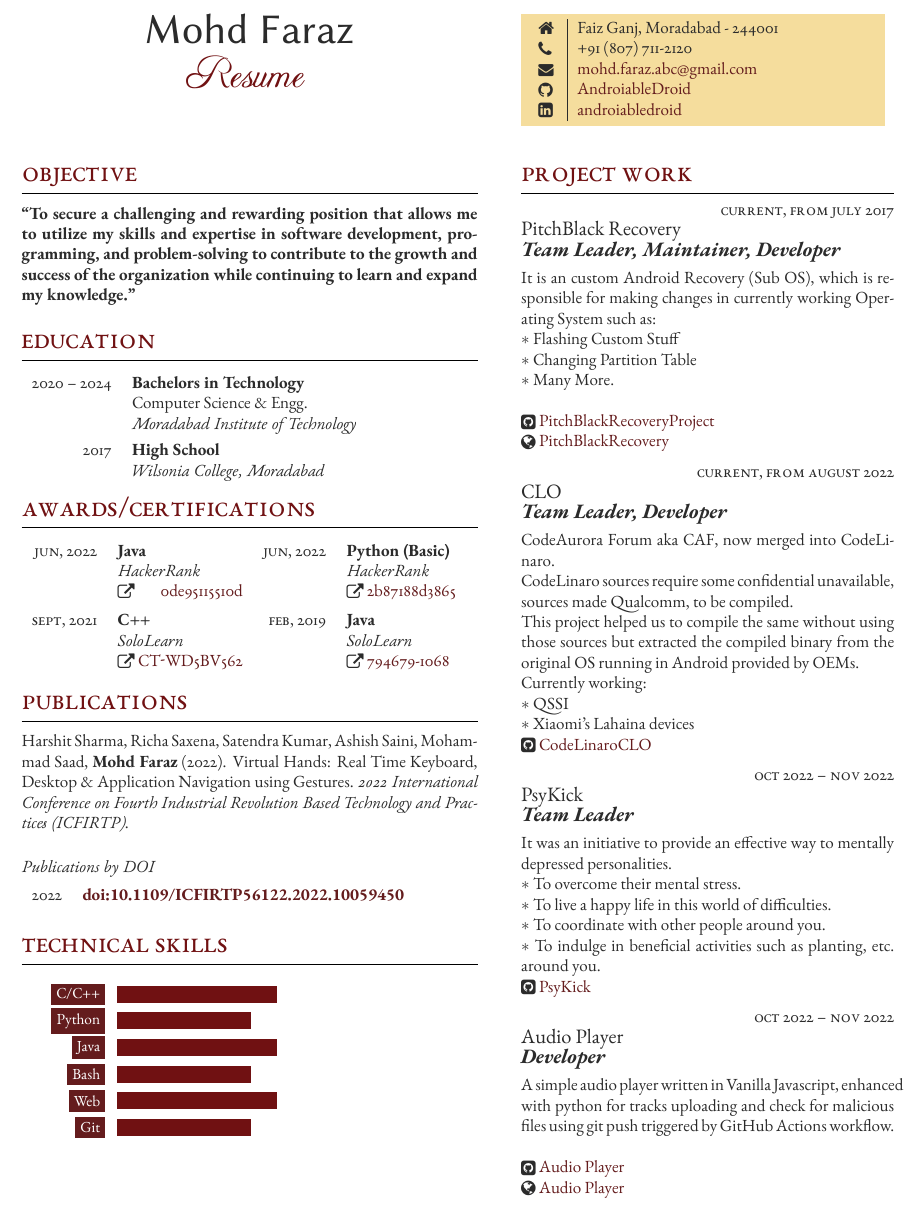
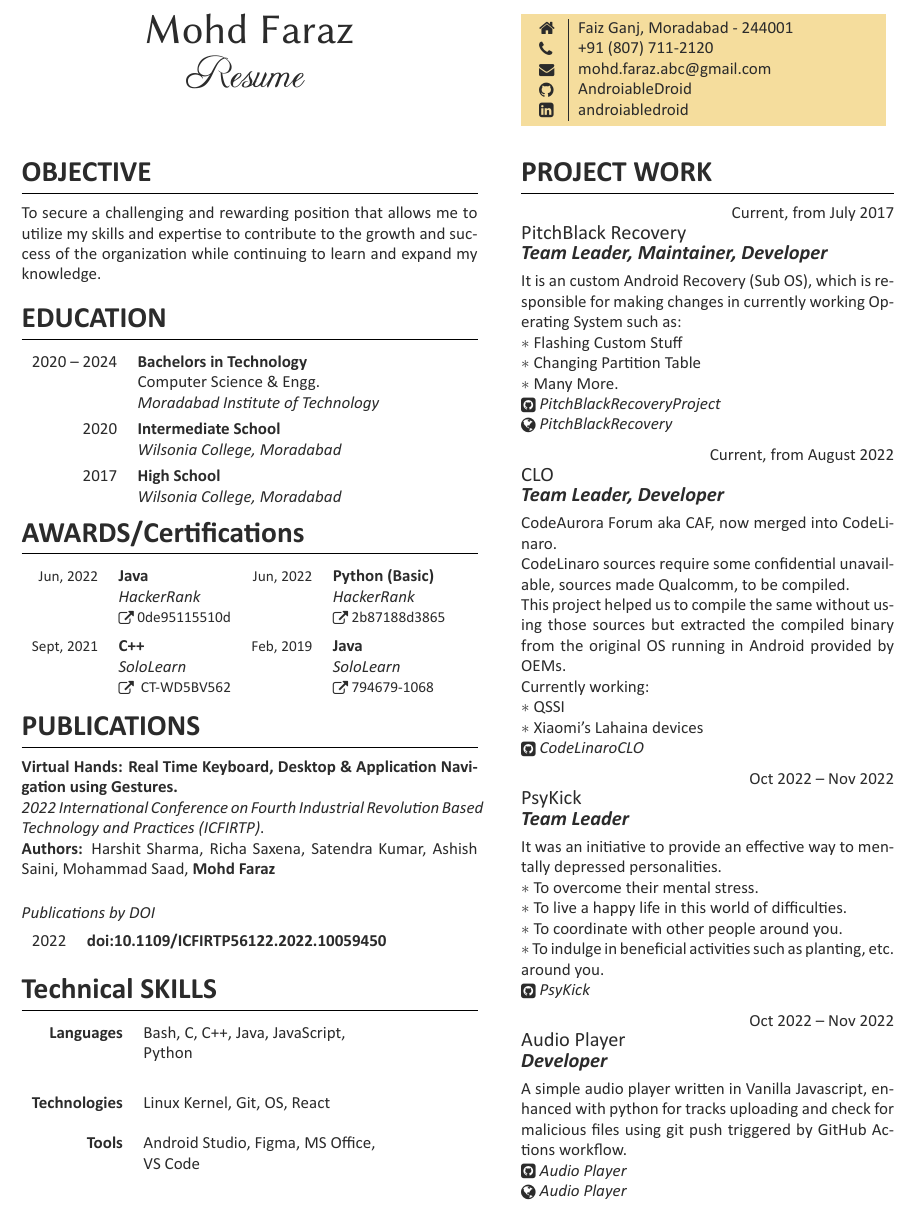
Before and after one commit to AndroiableDroid/resume, a LaTeX document (template.tex, which reads FreemanCV.cls): part of the page, cut so that both start at the same text. Compiled offline with XeLaTeX.

Commit message:
resume: Switch to Calibri & all black
Signed-off-by: Mohd Faraz <androiabledroid@gmail.com>

```diff
--- a/FreemanCV.cls
+++ b/FreemanCV.cls
@@ -187,9 +187,9 @@
 %\usepackage[usenames, svgnames]{xcolor} % Required for defining and using custom colors
 
 \definecolor{text}{HTML}{2b2b2b} % Main document text color, off-black
-\definecolor{headings}{HTML}{701112} % Dark red color for headings
+\definecolor{headings}{HTML}{2b2b2b} % Dark red color for headings
 \definecolor{shade}{HTML}{F5DD9D} % Peach color for the contact information box
-\definecolor{linkcolor}{HTML}{641c1d} % 25% desaturated headings color for links
+\definecolor{linkcolor}{HTML}{2b2b2b} % 25% desaturated headings color for links
 
 \color{text} % Set the default text color
 
@@ -211,7 +211,7 @@
 
 % Command for adding a new job entry (work experience)
 \newcommand{\jobentry}[5]{
-	{\raggedleft\textsc{#1\expandafter\ifstrequal\expandafter{#2}{}{}{\hspace{6pt}\footnotesize{(#2)}}}\par} % Duration and conditional full time/part time text
+	{\raggedleft#1\expandafter\ifstrequal\expandafter{#2}{}{}{\hspace{6pt}\footnotesize{(#2)}}\par} % Duration and conditional full time/part time text
 	\expandafter\ifstrequal\expandafter{#3}{}{}{{\raggedright\large #3}\\} % Employer
 	\expandafter\ifstrequal\expandafter{#4}{}{}{{\raggedright\large\textit{\textbf{#4}}}\\[4pt]} % Job title
 	\expandafter\ifstrequal\expandafter{#5}{}{}{#5} % Description
@@ -220,7 +220,7 @@
 
 % Command for entering a new qualification (education)
 \newcommand{\qualificationentry}[5]{
-	\textsc{#1} & \textbf{#2}\\ % Duration and degree
+	#1 & \textbf{#2}\\ % Duration and degree
 	\expandafter\ifstrequal\expandafter{#3}{}{}{& {\small\textsc{#3}}\\} % Honors, achievements or distinctions (e.g. first class honors)
 	\expandafter\ifstrequal\expandafter{#4}{}{}{& #4\\} % Department
 	\expandafter\ifstrequal\expandafter{#5}{}{}{& \textit{#5}\\[3.5pt]} % Institution
@@ -240,9 +240,9 @@
 
 % Command for entering a separate table duel row -- used for any section that uses a two column table for alignment
 \newcommand{\duelcertentry}[8]{
-	\textsc{#1} & #2\expandafter\ifstrequal\expandafter{}{} & \textsc{#5} & #6\expandafter\ifstrequal\expandafter{}{}{\\}{\\[5pt]}
+	{\small#1} & #2\expandafter\ifstrequal\expandafter{}{} & {\small#5} & #6\expandafter\ifstrequal\expandafter{}{}{\\}{\\[5pt]}
 	\textsc{} & #3\expandafter\ifstrequal\expandafter{}{} & \textsc{} & #7\expandafter\ifstrequal\expandafter{}{}{\\}{\\[5pt]}
-	\textsc{} & #4\expandafter\ifstrequal\expandafter{}{} & \textsc{} & #8\expandafter\ifstrequal\expandafter{\\}{\\}{\\}{\\[5pt]}
+	\textsc{} & {\small#4}\expandafter\ifstrequal\expandafter{}{} & \textsc{} & {\small#8}\expandafter\ifstrequal\expandafter{\\}{\\}{\\}{\\[5pt]}
 }
 
 % Command for entering a publication as a short DOI (digital object identifier) string to the publication, a link is automatically created
--- a/template.tex
+++ b/template.tex
@@ -62,9 +62,9 @@
 %	MAJOR RESEARCH PROJECT
 %----------------------------------------------------------------------------------------
 
-\section{Objective}
+\section{\textbf{OBJECTIVE}}
 
-{\justifying\textbf{``To secure a challenging and rewarding position that allows me to utilize my skills and expertise in software development, programming, and problem-solving to contribute to the growth and success of the organization while continuing to learn and expand my knowledge."}\par}
+{\justifying{To secure a challenging and rewarding position that allows me to utilize my skills and expertise to contribute to the growth and success of the organization while continuing to learn and expand my knowledge.}\par}
 
 \medskip % Vertical whitespace
 
@@ -101,6 +101,15 @@
 	%------------------------------------------------
 
 	\qualificationentry
+		{2020} % Duration
+		{Intermediate School} % Degree
+		{} % Honors, achievements or distinctions (e.g. first class honors)
+		{} % Department
+		{Wilsonia College, Moradabad} % Institution
+
+	%------------------------------------------------
+
+	\qualificationentry
 		{2017} % Duration
 		{High School} % Degree
 		{} % Honors, achievements or distinctions (e.g. first class honors)
@@ -154,11 +163,11 @@
 %	PUBLICATIONS
 %----------------------------------------------------------------------------------------
 
-\section{Publications}
+\section{PUBLICATIONS}
 
 %------------------------------------------------
 
-Harshit Sharma, Richa Saxena, Satendra Kumar, Ashish Saini, Mohammad Saad, \textbf{Mohd Faraz} (2022). Virtual Hands: Real Time Keyboard, Desktop \& Application Navigation using Gestures. \textit{2022 International Conference on Fourth Industrial Revolution Based Technology and Practices (ICFIRTP)}.
+\textbf{Virtual Hands: Real Time Keyboard, Desktop \& Application Navigation using Gestures.}\\\textit{2022 International Conference on Fourth Industrial Revolution Based Technology and Practices (ICFIRTP)}.\\\textbf{Authors:} Harshit Sharma, Richa Saxena, Satendra Kumar, Ashish Saini, Mohammad Saad, \textbf{Mohd Faraz}
 
 \medskip % Vertical whitespace
 
@@ -194,7 +203,7 @@ Harshit Sharma, Richa Saxena, Satendra Kumar, Ashish Saini, Mohammad Saad, \text
 %	Technical SKILLS
 %----------------------------------------------------------------------------------------
 
-\section{Technical Skills}
+\section{Technical SKILLS}
 
 % This section is laid out using a table. A \tableentry command adds lines with the following parameters:
 
@@ -204,15 +213,24 @@ Harshit Sharma, Richa Saxena, Satendra Kumar, Ashish Saini, Mohammad Saad, \text
 
 %------------------------------------------------
 
-\begin{supertabular}{r l}
-\begin{barchart}{5.5}
-	\baritem{C/C++}{60}
-	\baritem{Python}{50}
-	\baritem{Java}{60}
-	\baritem{Bash}{50}
-	\baritem{Web}{60}
-	\baritem{Git}{50}
-\end{barchart} \\
+\begin{supertabular}{r l} % Start a table with two columns, the table will ensure everything is aligned
+
+	%------------------------------------------------
+
+	\tableentry{Languages}{Bash, C, C++, Java, JavaScript,}{}
+	\tableentry{}{Python}{spaceafter}\\
+
+	%------------------------------------------------
+
+	\tableentry{Technologies}{Linux Kernel, Git, OS, React}{}\\
+
+	%------------------------------------------------
+
+	\tableentry{Tools}{Android Studio, Figma, MS Office,}{}
+	\tableentry{}{VS Code}{spaceafter}\\
+
+	%------------------------------------------------
+
 \end{supertabular}
 
 %----------------------------------------------------------------------------------------
@@ -242,7 +260,7 @@ Harshit Sharma, Richa Saxena, Satendra Kumar, Ashish Saini, Mohammad Saad, \text
 %	Project Work
 %----------------------------------------------------------------------------------------
 
-\section{Project Work}
+\section{PROJECT WORK}
 
 % Each job is added with a \jobentry command. Below is an empty one to use as a template:
 
@@ -266,9 +284,8 @@ Harshit Sharma, Richa Saxena, Satendra Kumar, Ashish Saini, Mohammad Saad, \text
 	 $*$ Flashing Custom Stuff\\
 	 $*$ Changing Partition Table\\
 	 $*$ Many More.\\
-	 \\
-	\raisebox{-1pt}{\faGithubSquare} \href{https://github.com/PitchBlackRecoveryProject}{PitchBlackRecoveryProject}\\
-	\raisebox{-1pt}{\faGlobe} \href{https://pitchblackrecovery.com}{PitchBlackRecovery}} % Description
+	\raisebox{-1pt}{\faGithubSquare} \href{https://github.com/PitchBlackRecoveryProject}{\textit{PitchBlackRecoveryProject}}\\
+	\raisebox{-1pt}{\faGlobe} \href{https://pitchblackrecovery.com}{\textit{PitchBlackRecovery}}} % Description
 
 %------------------------------------------------
 
@@ -283,7 +300,7 @@ Harshit Sharma, Richa Saxena, Satendra Kumar, Ashish Saini, Mohammad Saad, \text
 	Currently working:\\
 	 $*$ QSSI\\
 	 $*$ Xiaomi's Lahaina devices\\
-	\raisebox{-1pt}{\faGithubSquare} \href{https://github.com/CodeLinaroCLO}{CodeLinaroCLO}} % Description
+	\raisebox{-1pt}{\faGithubSquare} \href{https://github.com/CodeLinaroCLO}{\textit{CodeLinaroCLO}}} % Description
 
 
 %------------------------------------------------
@@ -308,9 +325,8 @@ Harshit Sharma, Richa Saxena, Satendra Kumar, Ashish Saini, Mohammad Saad, \text
 	{Audio Player} % Employer
 	{Developer} % Job title
 	{A simple audio player written in Vanilla Javascript, enhanced with python for tracks uploading and check for malicious files using git push triggered by GitHub Actions workflow.\\
-	\\
-	\raisebox{-1pt}{\faGithubSquare} \href{https://github.com/AndroiableDroid/audioplayer}{Audio Player}\\
-	\raisebox{-1pt}{\faGlobe} \href{https://github.com/AndroiableDroid/audioplayer}{Audio Player}} % Description
+	\raisebox{-1pt}{\faGithubSquare} \href{https://github.com/AndroiableDroid/audioplayer}{\textit{Audio Player}}\\
+	\raisebox{-1pt}{\faGlobe} \href{https://github.com/AndroiableDroid/audioplayer}{\textit{Audio Player}}} % Description
 
 %------------------------------------------------
 
```
Also changed, not shown: .github/workflows/main.yml (+3 -3 lines), Fonts/Calibri-Bold.ttf (added), Fonts/Calibri-BoldItalic.ttf (added), Fonts/Calibri-Italic.ttf (added), Fonts/Calibri-Light.ttf (added), Fonts/Calibri-LightItalic.ttf (added), Fonts/Calibri-Regular.ttf (added), Fonts/EBGaramond-Bold.ttf (deleted), Fonts/EBGaramond-BoldItalic.ttf (deleted), Fonts/EBGaramond-Italic.ttf (deleted), Fonts/EBGaramond-Regular.ttf (deleted), Fonts/EBGaramond-SC.ttf (deleted), FreemanCV.cls (12 more changed lines), template.tex (6 more changed lines), 1 other file.
